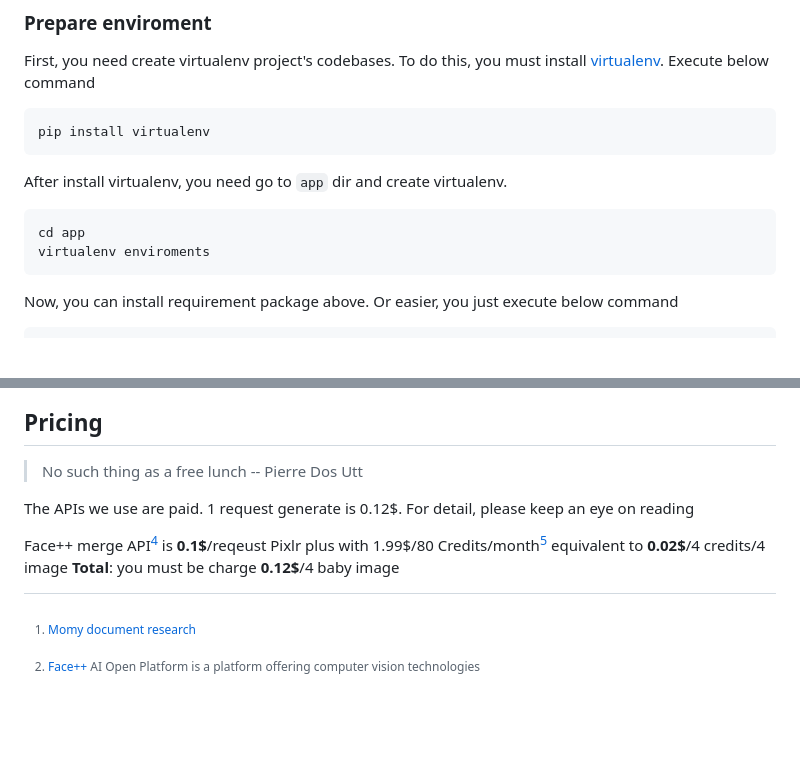
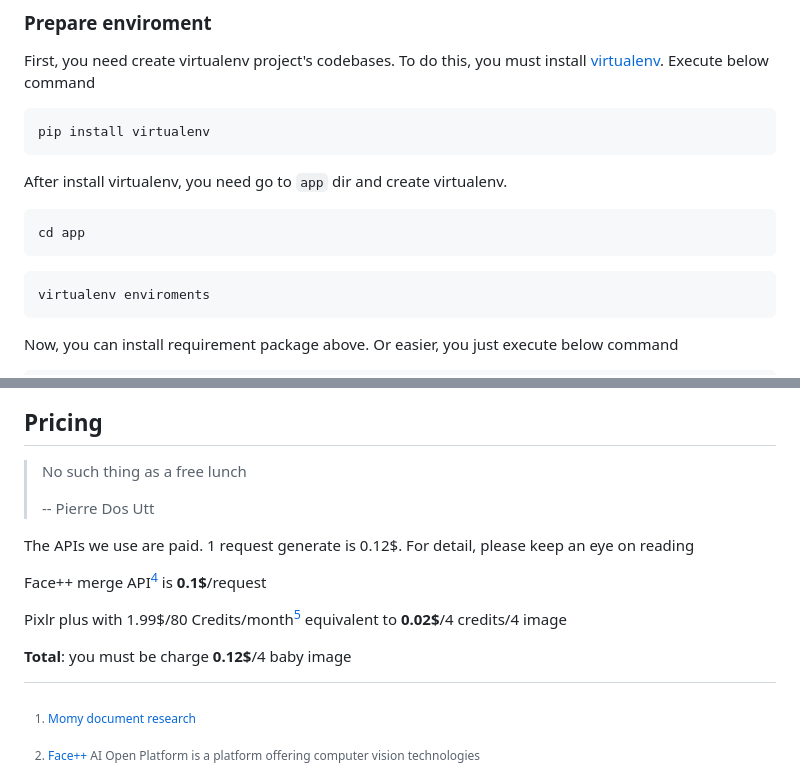
Before and after one commit to ga2631/momy-demo, a Markdown page: README.md, 2 parts joined by grey strips. GitHub-like rendering; blank space fills up the shorter version.

````diff
--- a/README.md
+++ b/README.md
@@ -38,6 +38,9 @@ After install virtualenv, you need go to `app` dir and create virtualenv.
 
 ```sh
 cd app
+```
+
+```sh
 virtualenv enviroments
 ```
 
@@ -87,12 +90,15 @@ Then, depends on you want baby is male or female (select at "Sex" option in clie
 ## Pricing
 
 > No such thing as a free lunch
+>
 > -- Pierre Dos Utt
 
 The APIs we use are paid. 1 request generate is 0.12$. For detail, please keep an eye on reading
 
-Face++ merge API[^4] is <strong>0.1\$</strong>\/reqeust
+Face++ merge API[^4] is <strong>0.1\$</strong>\/request
+
 Pixlr plus with 1.99\$\/80 Credits\/month[^5] equivalent to <strong>0.02\$</strong>\/4 credits\/4 image
+
 **Total**: you must be charge <strong>0.12\$</strong>\/4 baby image
 
 [^1]: [Momy document research](https://colab.research.google.com/drive/1nJF1ZEi2VVKQHCjowKQekZiHXKos2Ukd#scrollTo=9pctmf7KmGvS)
````
